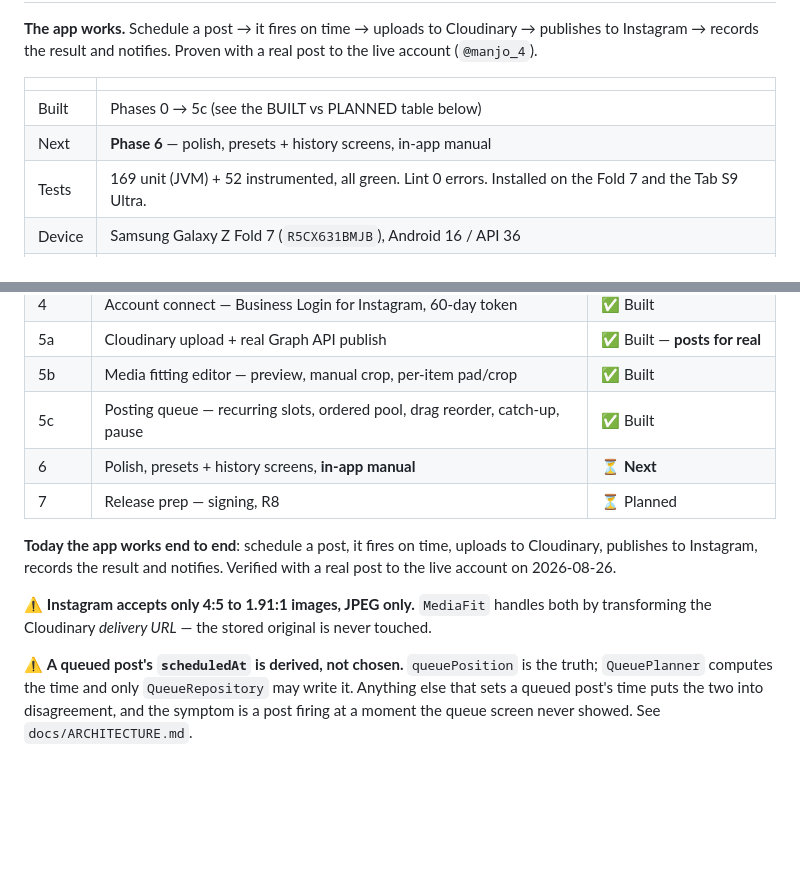
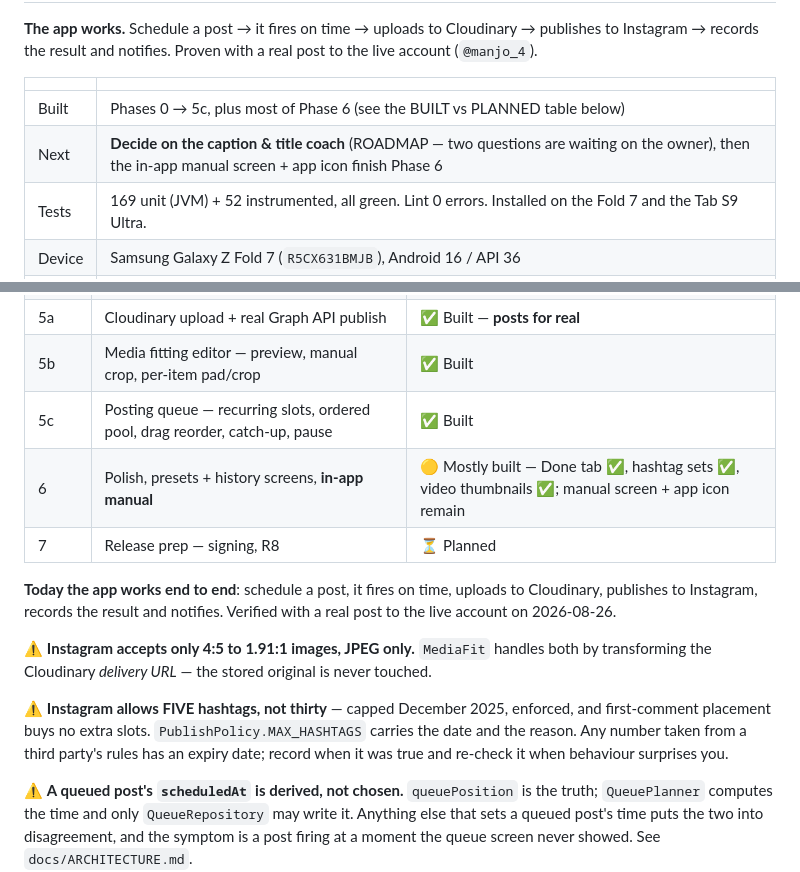
Before and after one commit to manjo00/instaauto, a Markdown page: CLAUDE.md, 2 parts joined by grey strips. Rendered like a GitHub page; blank space fills up the shorter version.

```diff
--- a/CLAUDE.md
+++ b/CLAUDE.md
@@ -16,8 +16,8 @@ live account (`@manjo_4`).
 
 | | |
 |---|---|
-| Built | Phases 0 → 5c (see the BUILT vs PLANNED table below) |
-| Next | **Phase 6** — polish, presets + history screens, in-app manual |
+| Built | Phases 0 → 5c, plus most of Phase 6 (see the BUILT vs PLANNED table below) |
+| Next | **Decide on the caption & title coach** (ROADMAP — two questions are waiting on the owner), then the in-app manual screen + app icon finish Phase 6 |
 | Tests | 169 unit (JVM) + 52 instrumented, all green. Lint 0 errors. Installed on the Fold 7 and the Tab S9 Ultra. |
 | Device | Samsung Galaxy Z Fold 7 (`R5CX631BMJB`), Android 16 / API 36 |
 | Repo | https://github.com/manjo00/instaauto (private), branch `main` |
@@ -192,7 +192,7 @@ CLAUDE.md                              this file — the first thing a fresh cha
 | 5a | Cloudinary upload + real Graph API publish | ✅ Built — **posts for real** |
 | 5b | Media fitting editor — preview, manual crop, per-item pad/crop | ✅ Built |
 | 5c | Posting queue — recurring slots, ordered pool, drag reorder, catch-up, pause | ✅ Built |
-| 6 | Polish, presets + history screens, **in-app manual** | ⏳ **Next** |
+| 6 | Polish, presets + history screens, **in-app manual** | 🟡 Mostly built — Done tab ✅, hashtag sets ✅, video thumbnails ✅; manual screen + app icon remain |
 | 7 | Release prep — signing, R8 | ⏳ Planned |
 
 **Today the app works end to end**: schedule a post, it fires on time, uploads to
@@ -201,6 +201,11 @@ post to the live account on 2026-08-26.
 
 ⚠️ **Instagram accepts only 4:5 to 1.91:1 images, JPEG only.** `MediaFit` handles both by
 transforming the Cloudinary *delivery URL* — the stored original is never touched.
+
+⚠️ **Instagram allows FIVE hashtags, not thirty** — capped December 2025, enforced, and
+first-comment placement buys no extra slots. `PublishPolicy.MAX_HASHTAGS` carries the date
+and the reason. Any number taken from a third party's rules has an expiry date; record when
+it was true and re-check it when behaviour surprises you.
 
 ⚠️ **A queued post's `scheduledAt` is derived, not chosen.** `queuePosition` is the truth;
 `QueuePlanner` computes the time and only `QueueRepository` may write it. Anything else
```
Also changed, not shown: other parts of CLAUDE.md (+1 -1 lines), docs/ROADMAP.md (+36 -0 lines), docs/manual/captions-and-hashtags.md (added, +112 -0 lines).
